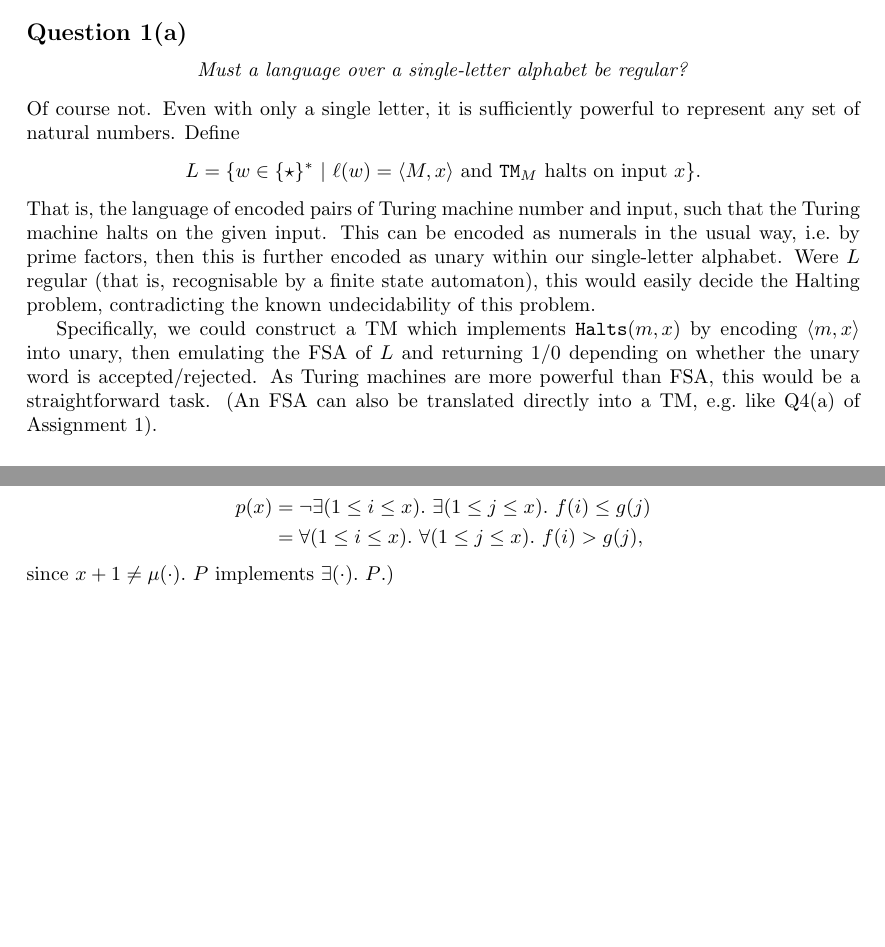
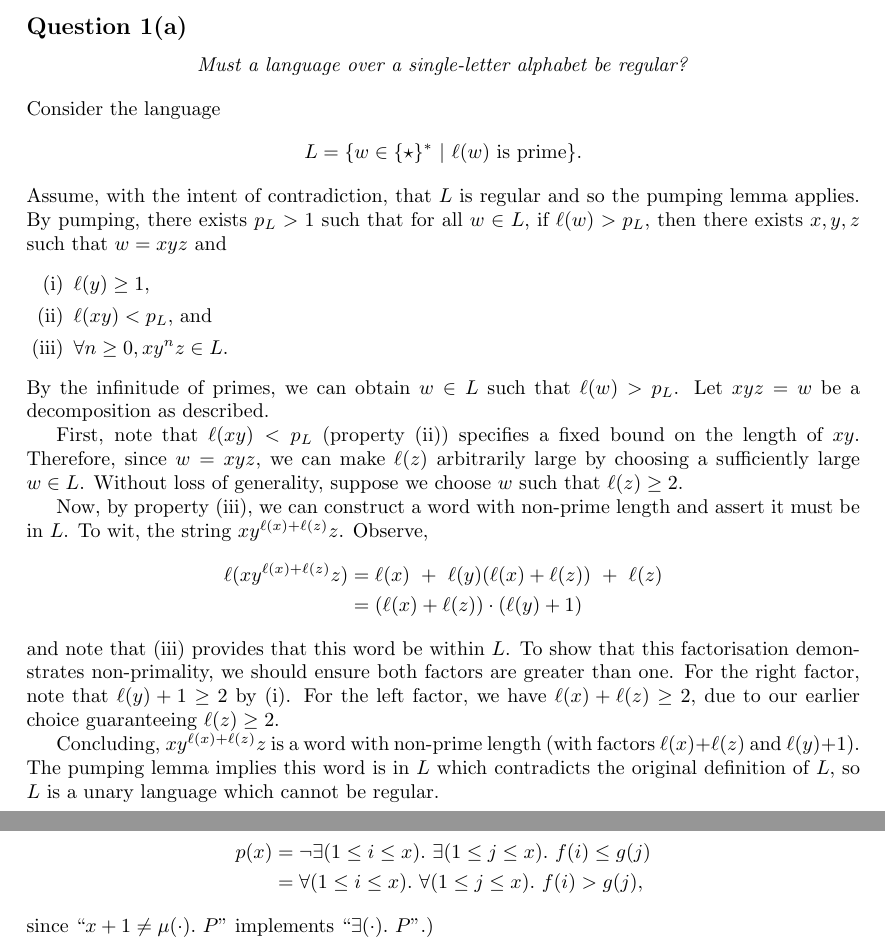
Before and after one commit to katrinafyi/math3306, a LaTeX document (ass2/ass2.tex): two parts of pages 1 and 3 of 5 before the commit and two parts of pages 1 and 3 of 6 after it, joined at a grey line, cut so that both start at the same text, the shorter picture padded with empty space. Compiled offline with pdfLaTeX.

Commit message:
fix q1 with concrete counterexample

```diff
--- a/ass2/ass2.tex
+++ b/ass2/ass2.tex
@@ -32,57 +32,79 @@
 \begin{center}
   \textit{Must a language over a single-letter alphabet be regular?}
 \end{center}
-Of course not.
-Even with only a single letter, it is sufficiently powerful to represent any set of natural numbers.
-Define
-\begin{align*}
-  L = \{w \in \{\star\}^* ~|~ \ell(w) = \langle M, x \rangle \text{ and } \texttt{TM}_M\text{ halts on input }x\}.
-\end{align*}
-That is, the language of encoded pairs of Turing machine number and input, such that the Turing machine halts on the given
-input.
-This can be encoded as numerals in the usual way, i.e.\ by prime factors, then
-this is further encoded as unary within our single-letter alphabet.
-Were $L$ regular (that is, recognisable by a finite state automaton), this would easily decide the Halting problem,
-contradicting the known undecidability of this problem.
-
-Specifically, we could construct a TM which implements $\texttt{Halts}(m, x)$
-by encoding $\langle m, x  \rangle$ into unary, then emulating the FSA of $L$ and returning 1/0 depending on whether the unary word is accepted/rejected.
-As Turing machines are more powerful than FSA, this would be a straightforward task.
-(An FSA can also be translated directly into a TM,
-e.g.\ like Q4(a) of Assignment 1).
-
+% Of course not.
+% Even with only a single letter, it is sufficiently powerful to represent any set of natural numbers.
+% Define
+% \begin{align*}
+%   L = \{w \in \{\star\}^* ~|~ \ell(w) = \langle M, x \rangle \text{ and } \texttt{TM}_M\text{ halts on input }x\}.
+% \end{align*}
+% That is, the language of encoded pairs of Turing machine number and input, such that the Turing machine halts on the given
+% input.
+% This can be encoded as numerals in the usual way, i.e.\ by prime factors, then
+% this is further encoded as unary within our single-letter alphabet.
+% Were $L$ regular (that is, recognisable by a finite state automaton), this would easily decide the Halting problem,
+% contradicting the known undecidability of this problem.
+%
+% Specifically, we could construct a TM which implements $\texttt{Halts}(m, x)$
+% by encoding $\langle m, x  \rangle$ into unary, then emulating the FSA of $L$ and returning 1/0 depending on whether the unary word is accepted/rejected.
+% As Turing machines are more powerful than FSA, this would be a straightforward task.
+% (An FSA can also be translated directly into a TM,
+% e.g.\ like Q4(a) of Assignment 1).
+%
 
 % More generally, by way of encoding with prime factorisation and G\"odel numbering,
 % any  can be represented as unary in a single-letter alphabet
-
+% \hline
 % Assume, with the intent of contradiction, that $L$ is regular.
 % It may be irregular.
-% Consider the language
-% \begin{align*}
-%    L = \{ w \in \{\star\}^* ~|~ \ell(w)\text{ is prime}\}.
-% \end{align*}
-% Assume, with the intent of contradiction, that $L$ is regular and so the pumping lemma applies.
-% By pumping, there exists $p_L > 1$ such that for all $w \in L$,
-% if $\ell(w) > p_L$, then there exists $x, y, z$ such that $w = xyz$ and
-% \begin{enumerate}[(i)]
-%   \item $\ell(y) \ge 1$,
-%   \item $\ell(xy)  < p_L$, and
-%   \item $\forall n \ge 0, xy^nz \in L$.
-% \end{enumerate}
-% By property (iii), we can construct a word with non-prime length and assert it must be in $L$.
-% To wit, the string
-%   $xy^{2(\ell(x)+\ell(z))+1}z$.
-% Observe,
-% \begin{align*}
-%   \ell(xy^{2(\ell(x)+\ell(z)+1)}z) &= \ell(x) + (2\ell(x) + 2\ell(z) + 1)\cdot \ell(y) + \ell(z) \\
-%   &= 2(\ell(x) + \ell(z))\cdot(\ell(y) + 1)
-% \end{align*}
-% which is a non-prime length with factors $\ell(x) + \ell(z)$ and $\ell(y) + 1$.
-% The pumping lemma claims this word is in $L$ which contradicts its original definition.
+\noindent Consider the language
+\begin{align*}
+   L = \{ w \in \{\star\}^* ~|~ \ell(w)\text{ is prime}\}.
+\end{align*}
+Assume, with the intent of contradiction, that $L$ is regular and so the pumping lemma applies.
+By pumping, there exists $p_L > 1$ such that for all $w \in L$,
+if $\ell(w) > p_L$, then there exists $x, y, z$ such that $w = xyz$ and
+\begin{enumerate}[(i)]
+  \setlength{\itemsep}{0pt}
+  \item $\ell(y) \ge 1$,
+  \item $\ell(xy)  < p_L$, and
+  \item $\forall n \ge 0, xy^nz \in L$.
+\end{enumerate}
+By the infinitude of primes, we can obtain
+$w \in L$ such that $\ell(w) > p_L$.
+Let $xyz=w$ be a decomposition as described.
+
+First,
+note that $\ell(xy) < p_L$ (property (ii)) specifies a fixed bound on the length of $xy$.
+Therefore, since $w = xyz$, we can make $\ell(z)$ arbitrarily large by choosing a sufficiently large $w \in L$.
+Without loss of generality, suppose we choose $w$ such that $\ell(z) \ge 2$.
+% This will be useful later.
+
+Now, by property (iii), we can construct a word with non-prime length and assert it must be in $L$.
+To wit, the string
+  $xy^{\ell(x)+\ell(z)}z$.
+Observe,
+\begin{align*}
+  \ell(xy^{\ell(x)+\ell(z)}z) &= \ell(x) ~+~ \ell(y) (\ell(x) + \ell(z))~+~ \ell(z) \\
+  &= (\ell(x) + \ell(z))\cdot(\ell(y) + 1)
+\end{align*}
+and note that (iii) provides that this word be within $L$.
 %
+To show that this factorisation demonstrates non-primality,
+we should ensure both factors are greater than one.
+For the right factor, note that $\ell(y) + 1 \ge 2$ by (i).
+For the left factor, we have $\ell(x) + \ell(z) \ge 2$,
+due to our earlier choice guaranteeing $\ell(z) \ge 2$.
+
+Concluding,
+$xy^{\ell(x)+\ell(z)}z$
+is a word with non-prime length
+(with factors $\ell(x) + \ell(z)$ and $\ell(y) + 1$).
+The pumping lemma implies this word is in $L$ which contradicts
+the original definition of $L$, so $L$ is a unary language which cannot be regular.
+
 % As some technicalities,
 % we note that due to infinitude of primes, we can obtain at least one $w \in L$ such that $\ell(w) > p_L$, in order to build our composite number.
-% Also note that due to (i), $\ell(y) + 1 \ge 2$ and, due to (ii) and $\ell(xyz) > p_L$, $\ell(z) \ge 1$.
 %
 %
 % x + n y + z
```
Also changed, not shown: ass2/ass2.tex (2 more changed lines).
